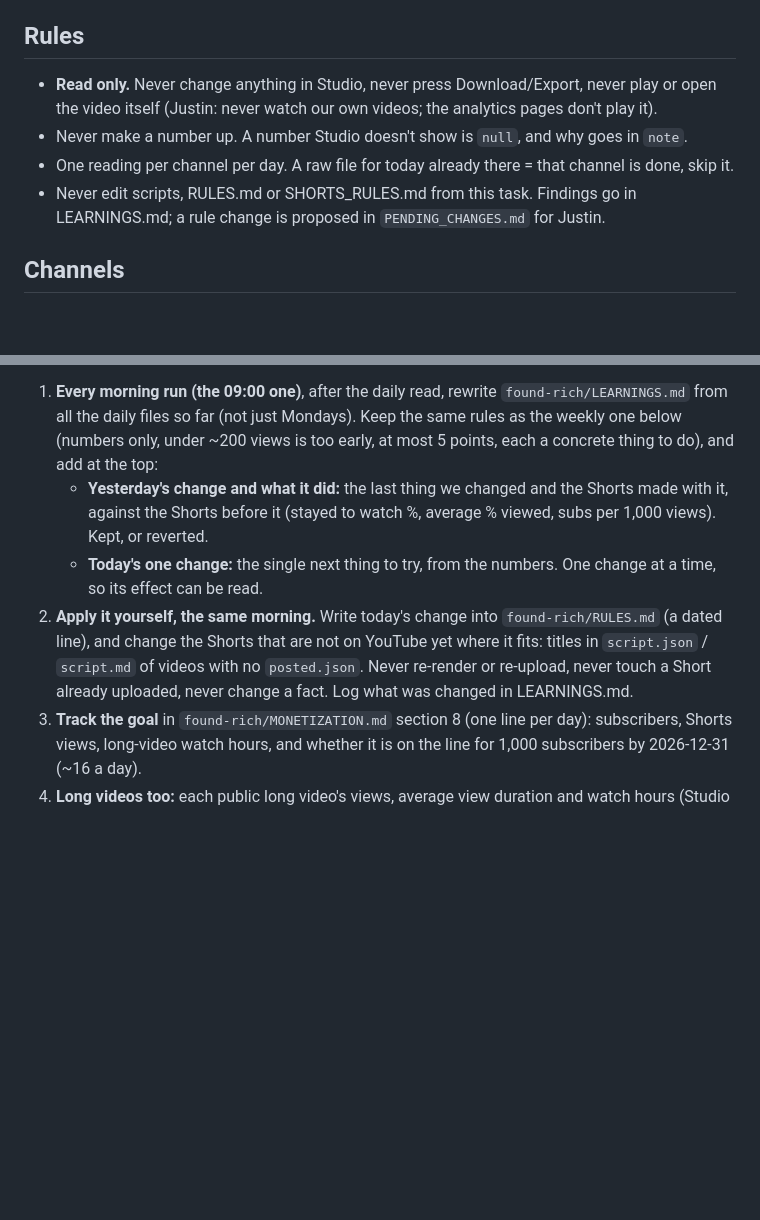
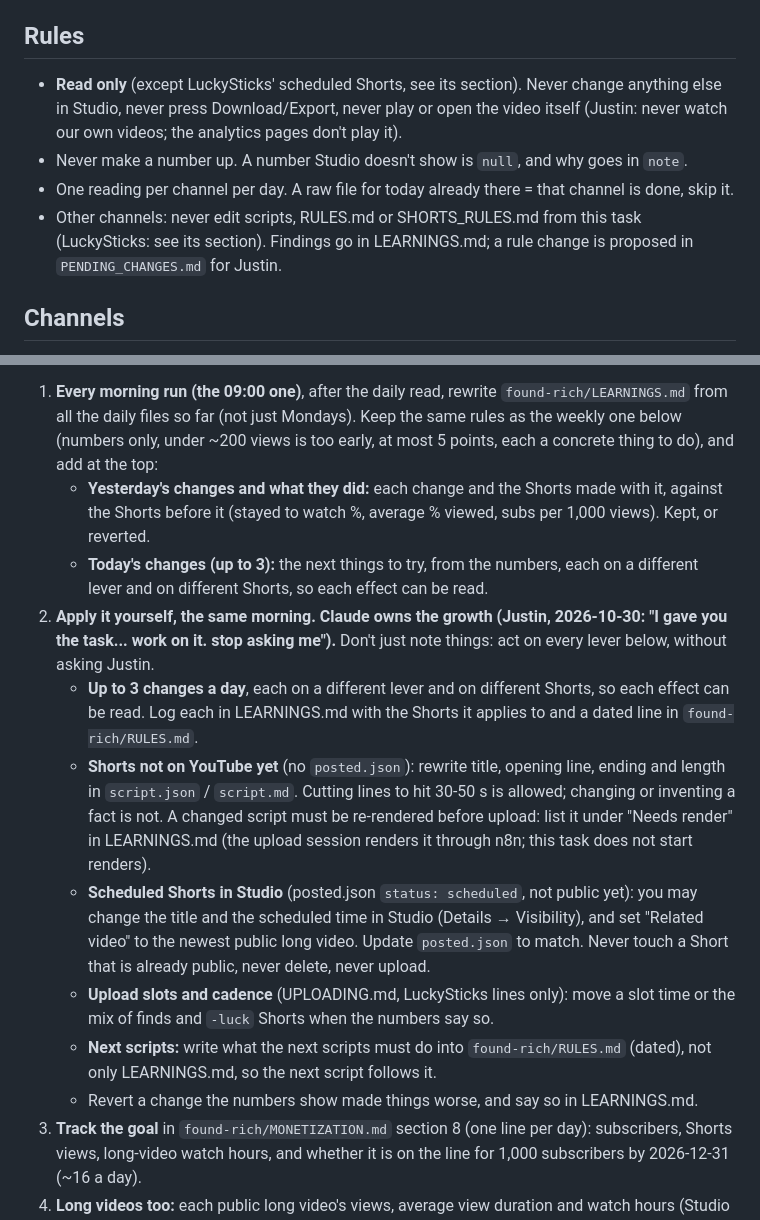
Before and after one commit to tsujintsujin/YtAutomation, a Markdown page: channels/ANALYTICS.md, 2 parts joined by grey strips. Rendered like a GitHub page; blank space fills up the shorter version.

Commit message:
LuckySticks: daily run owns growth (up to 3 changes a day on scripts, scheduled Shorts, slots); 3 Shorts a day
Co-Authored-By: Claude Opus 5.5 <noreply@anthropic.com>

```diff
--- a/channels/ANALYTICS.md
+++ b/channels/ANALYTICS.md
@@ -11,11 +11,11 @@ dropped it the same day). A scheduled Claude task runs this every morning; it ca
 - On **Mondays** also `channels/<key>/LEARNINGS.md` (see "Weekly learnings").
 
 ## Rules
-- **Read only.** Never change anything in Studio, never press Download/Export, never play or open the video itself
+- **Read only** (except LuckySticks' scheduled Shorts, see its section). Never change anything else in Studio, never press Download/Export, never play or open the video itself
   (Justin: never watch our own videos; the analytics pages don't play it).
 - Never make a number up. A number Studio doesn't show is `null`, and why goes in `note`.
 - One reading per channel per day. A raw file for today already there = that channel is done, skip it.
-- Never edit scripts, RULES.md or SHORTS_RULES.md from this task. Findings go in LEARNINGS.md; a rule change is
+- Other channels: never edit scripts, RULES.md or SHORTS_RULES.md from this task (LuckySticks: see its section). Findings go in LEARNINGS.md; a rule change is
   proposed in `PENDING_CHANGES.md` for Justin.
 
 ## Channels
@@ -65,14 +65,26 @@ OldSticksNewSticks `UCG8zeGkCD4_hrLPIQYkSezQ`). A new channel there = read here
 1. **Every morning run (the 09:00 one)**, after the daily read, rewrite `found-rich/LEARNINGS.md` from all the
    daily files so far (not just Mondays). Keep the same rules as the weekly one below (numbers only, under ~200
    views is too early, at most 5 points, each a concrete thing to do), and add at the top:
-   - **Yesterday's change and what it did:** the last thing we changed and the Shorts made with it, against the
-     Shorts before it (stayed to watch %, average % viewed, subs per 1,000 views). Kept, or reverted.
-   - **Today's one change:** the single next thing to try, from the numbers. One change at a time, so its effect
-     can be read.
-2. **Apply it yourself, the same morning.** Write today's change into `found-rich/RULES.md` (a dated line), and
-   change the Shorts that are not on YouTube yet where it fits: titles in `script.json` / `script.md` of
-   videos with no `posted.json`. Never re-render or re-upload, never touch a Short already uploaded, never
-   change a fact. Log what was changed in LEARNINGS.md.
+   - **Yesterday's changes and what they did:** each change and the Shorts made with it, against the Shorts
+     before it (stayed to watch %, average % viewed, subs per 1,000 views). Kept, or reverted.
+   - **Today's changes (up to 3):** the next things to try, from the numbers, each on a different lever and on
+     different Shorts, so each effect can be read.
+2. **Apply it yourself, the same morning. Claude owns the growth (Justin, 2026-10-30: "I gave you the task...
+   work on it. stop asking me").** Don't just note things: act on every lever below, without asking Justin.
+   - **Up to 3 changes a day**, each on a different lever and on different Shorts, so each effect can be read.
+     Log each in LEARNINGS.md with the Shorts it applies to and a dated line in `found-rich/RULES.md`.
+   - **Shorts not on YouTube yet** (no `posted.json`): rewrite title, opening line, ending and length in
+     `script.json` / `script.md`. Cutting lines to hit 30-50 s is allowed; changing or inventing a fact is not.
+     A changed script must be re-rendered before upload: list it under "Needs render" in LEARNINGS.md (the
+     upload session renders it through n8n; this task does not start renders).
+   - **Scheduled Shorts in Studio** (posted.json `status: scheduled`, not public yet): you may change the title
+     and the scheduled time in Studio (Details → Visibility), and set "Related video" to the newest public long
+     video. Update `posted.json` to match. Never touch a Short that is already public, never delete, never upload.
+   - **Upload slots and cadence** (UPLOADING.md, LuckySticks lines only): move a slot time or the mix of finds
+     and `-luck` Shorts when the numbers say so.
+   - **Next scripts:** write what the next scripts must do into `found-rich/RULES.md` (dated), not only
+     LEARNINGS.md, so the next script follows it.
+   - Revert a change the numbers show made things worse, and say so in LEARNINGS.md.
 3. **Track the goal** in `found-rich/MONETIZATION.md` section 8 (one line per day): subscribers, Shorts views,
    long-video watch hours, and whether it is on the line for 1,000 subscribers by 2026-12-31 (~16 a day).
 4. **Long videos too:** each public long video's views, average view duration and watch hours (Studio Content
```
Also changed, not shown: channels/UPLOADING.md (added, +66 -0 lines), channels/found-rich/MONETIZATION.md (+3 -2 lines).
